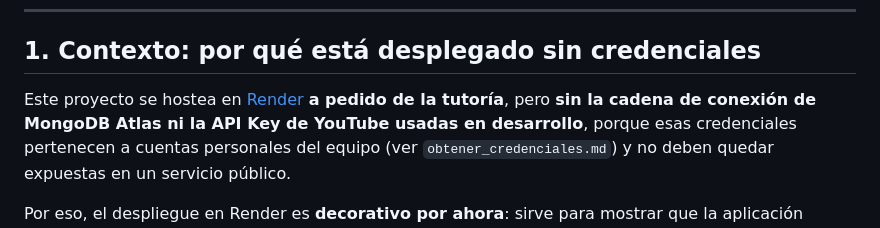
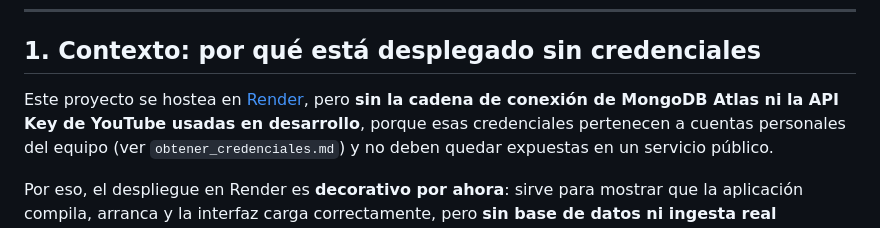
Before and after one commit to ricardofel/gestion-turismo-loja, a Markdown page: guia_despliegue_render.md, the part around the change. Drawn GitHub-style.

```diff
--- a/guia_despliegue_render.md
+++ b/guia_despliegue_render.md
@@ -5,8 +5,8 @@
 
 ## 1. Contexto: por qué está desplegado sin credenciales
 
-Este proyecto se hostea en [Render](https://render.com) **a pedido de la
-tutoría**, pero **sin la cadena de conexión de MongoDB Atlas ni la API Key
+Este proyecto se hostea en [Render](https://render.com), pero **sin la
+cadena de conexión de MongoDB Atlas ni la API Key
 de YouTube usadas en desarrollo**, porque esas credenciales pertenecen a
 cuentas personales del equipo (ver `obtener_credenciales.md`) y no deben
 quedar expuestas en un servicio público.
```
Also changed, not shown: guia_implementacion_apis.md (deleted, +0 -128 lines), guia_implementacion_eda.md (deleted, +0 -164 lines).
